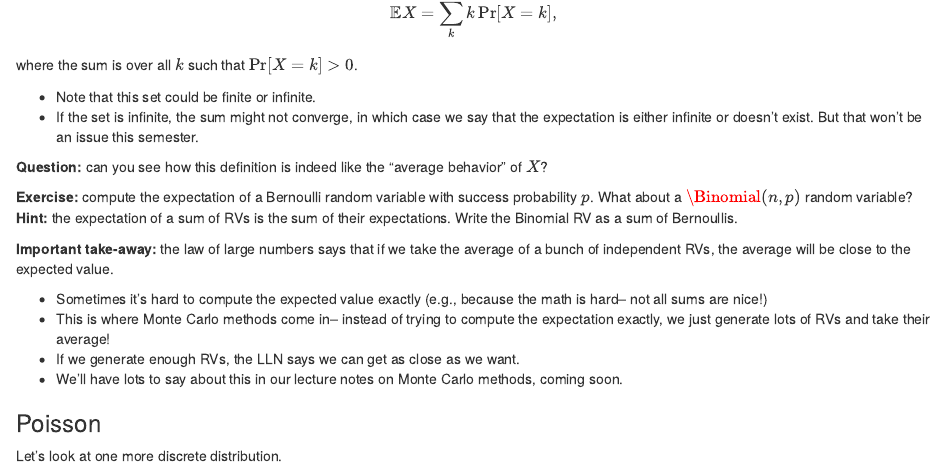
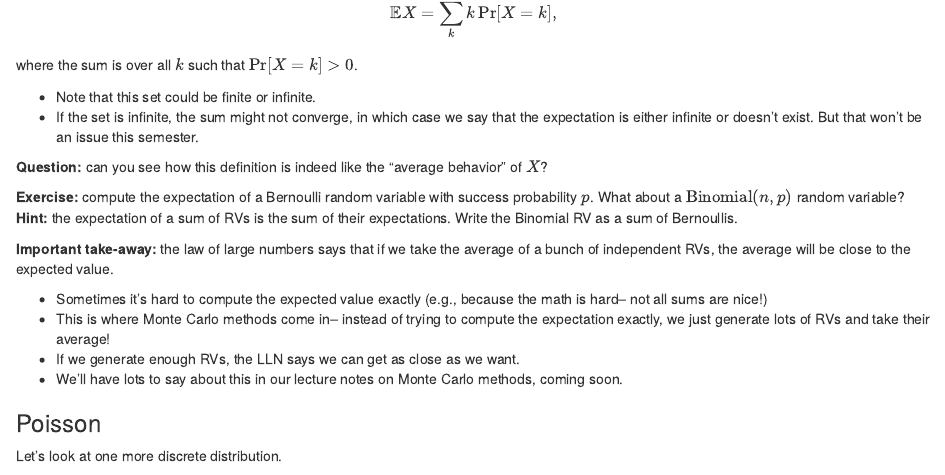
Before and after one commit to kdlevin-uwstat/STAT340-Fall2021, an R Markdown document (lecs/02/L02_randomvariables.Rmd): the page in a window 1100 px wide, from 5970 px down. The pictures show the output file lecs/02/L02_randomvariables.html that the author committed with the source, opened offline.

Commit message:
Fixing a latex typo

```diff
--- a/lecs/02/L02_randomvariables.Rmd
+++ b/lecs/02/L02_randomvariables.Rmd
@@ -288,7 +288,7 @@ where the sum is over all $k$ such that $\Pr[ X=k ] > 0$.
 
 __Question:__ can you see how this definition is indeed like the "average behavior" of $X$?
 
-__Exercise:__ compute the expectation of a Bernoulli random variable with success probability $p$. What about a $\Binomial(n,p)$ random variable? __Hint:__ the expectation of a sum of RVs is the sum of their expectations. Write the Binomial RV as a sum of Bernoullis.
+__Exercise:__ compute the expectation of a Bernoulli random variable with success probability $p$. What about a $\operatorname{Binomial}(n,p)$ random variable? __Hint:__ the expectation of a sum of RVs is the sum of their expectations. Write the Binomial RV as a sum of Bernoullis.
 
 __Important take-away:__ the law of large numbers says that if we take the average of a bunch of independent RVs, the average will be close to the expected value.
 
```
Also changed, not shown: lecs/02/L02_randomvariables.html.
